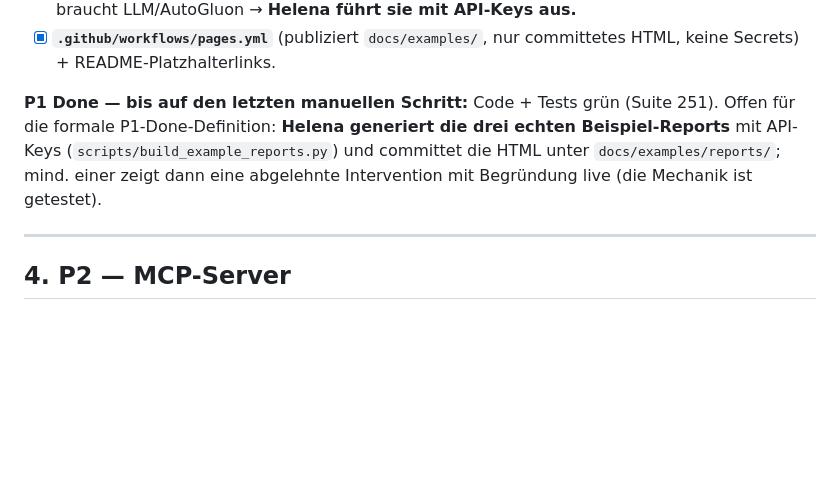
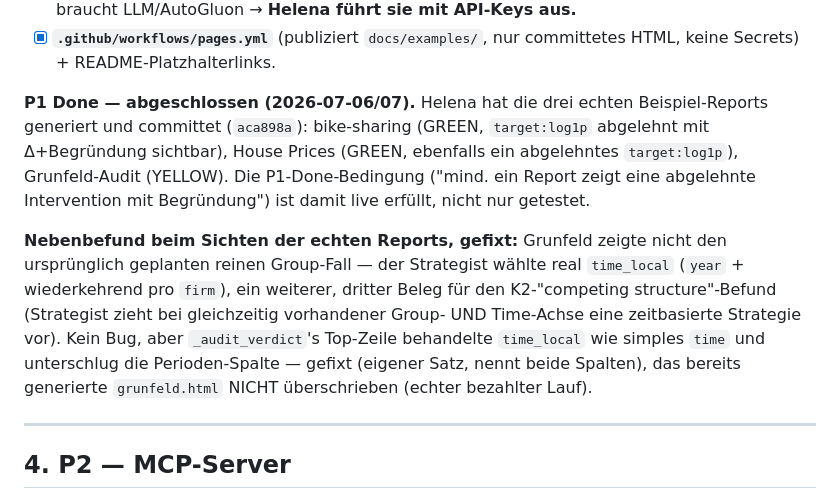
Before and after one commit to helenaschulz/maestra, a Markdown page: docs/STRATEGY_NEW.md, the part around the change. Rendered like a GitHub page; blank space fills up the shorter version.

Commit message:
Mark P1 formally done: three real example reports generated and committed
Confirms aca898a's three reports satisfy P1's done-condition live (bike-sharing/house-prices
each show a rejected target:log1p intervention with delta+reason; Grunfeld audit is YELLOW).
Notes the Grunfeld time_local finding and the verdict-sentence fix from 91ea7d4 in the ledger.

```diff
--- a/docs/STRATEGY_NEW.md
+++ b/docs/STRATEGY_NEW.md
@@ -192,10 +192,19 @@ und warum) wird ein klickbares Artefakt. Gleiches Rendering für den Audit-Repor
 - [x] **`.github/workflows/pages.yml`** (publiziert `docs/examples/`, nur committetes HTML, keine
       Secrets) + README-Platzhalterlinks.
 
-**P1 Done — bis auf den letzten manuellen Schritt:** Code + Tests grün (Suite 251). Offen für die
-formale P1-Done-Definition: **Helena generiert die drei echten Beispiel-Reports** mit API-Keys
-(`scripts/build_example_reports.py`) und committet die HTML unter `docs/examples/reports/`; mind.
-einer zeigt dann eine abgelehnte Intervention mit Begründung live (die Mechanik ist getestet).
+**P1 Done — abgeschlossen (2026-07-06/07).** Helena hat die drei echten Beispiel-Reports generiert
+und committet (`aca898a`): bike-sharing (GREEN, `target:log1p` abgelehnt mit Δ+Begründung sichtbar),
+House Prices (GREEN, ebenfalls ein abgelehntes `target:log1p`), Grunfeld-Audit (YELLOW). Die
+P1-Done-Bedingung ("mind. ein Report zeigt eine abgelehnte Intervention mit Begründung") ist damit
+live erfüllt, nicht nur getestet.
+
+**Nebenbefund beim Sichten der echten Reports, gefixt:** Grunfeld zeigte nicht den ursprünglich
+geplanten reinen Group-Fall — der Strategist wählte real `time_local` (`year` + wiederkehrend pro
+`firm`), ein weiterer, dritter Beleg für den K2-"competing structure"-Befund (Strategist zieht bei
+gleichzeitig vorhandener Group- UND Time-Achse eine zeitbasierte Strategie vor). Kein Bug, aber
+`_audit_verdict`'s Top-Zeile behandelte `time_local` wie simples `time` und unterschlug die
+Perioden-Spalte — gefixt (eigener Satz, nennt beide Spalten), das bereits generierte
+`grunfeld.html` NICHT überschrieben (echter bezahlter Lauf).
 
 ---
 
```
